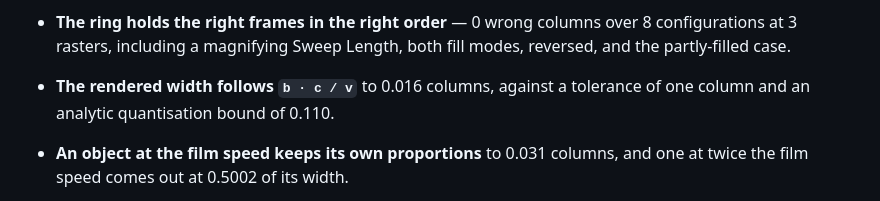
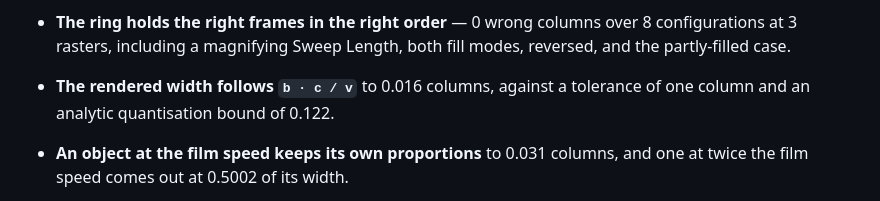
Before and after one commit to stoatworks-labs/photofinish, a Markdown page: AGENTS.md, the part around the change. Drawn GitHub-style.

Commit message:
AGENTS: the second copy of the width bound too
Co-Authored-By: Claude Opus 5 <noreply@anthropic.com>

```diff
--- a/AGENTS.md
+++ b/AGENTS.md
@@ -454,7 +454,7 @@ has gone soft and the number it prints means nothing.
   8 configurations at 3 rasters, including a magnifying Sweep Length, both
   fill modes, reversed, and the partly-filled case.
 - **The rendered width follows `b · c / v`** to 0.016 columns, against a
-  tolerance of one column and an analytic quantisation bound of 0.110.
+  tolerance of one column and an analytic quantisation bound of 0.122.
 - **An object at the film speed keeps its own proportions** to 0.031 columns,
   and one at twice the film speed comes out at 0.5002 of its width.
 - **The two directions are mirror images** — skewness matches the object's own
```
